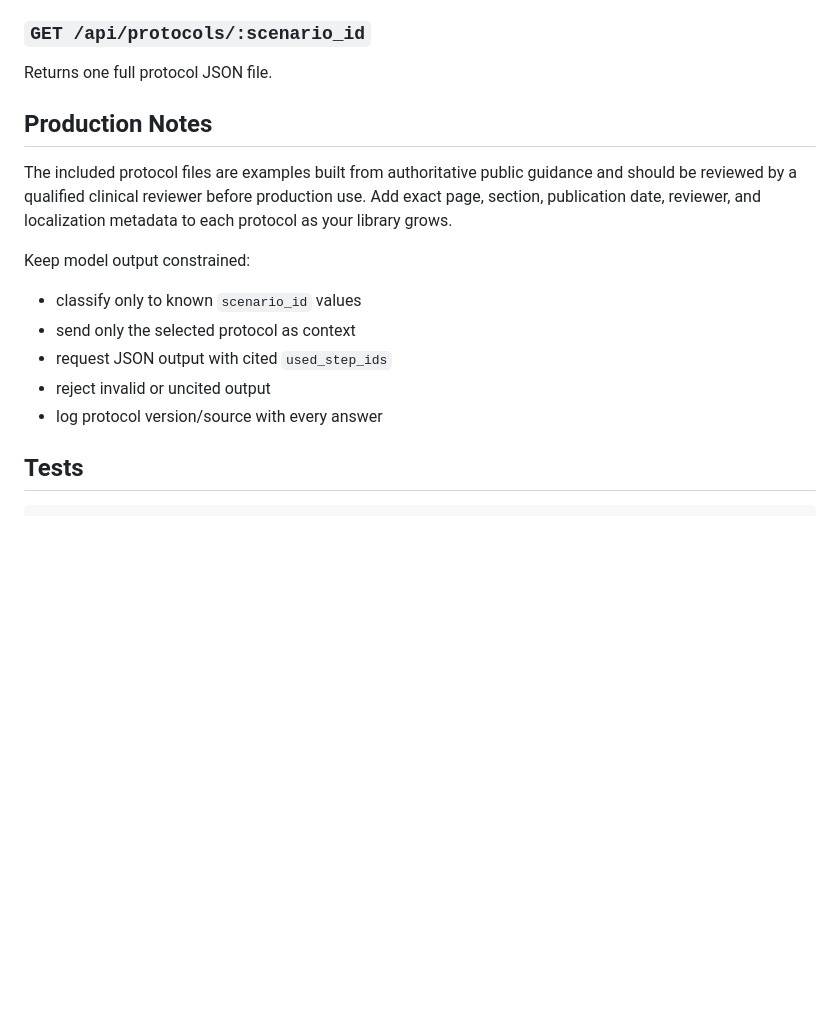
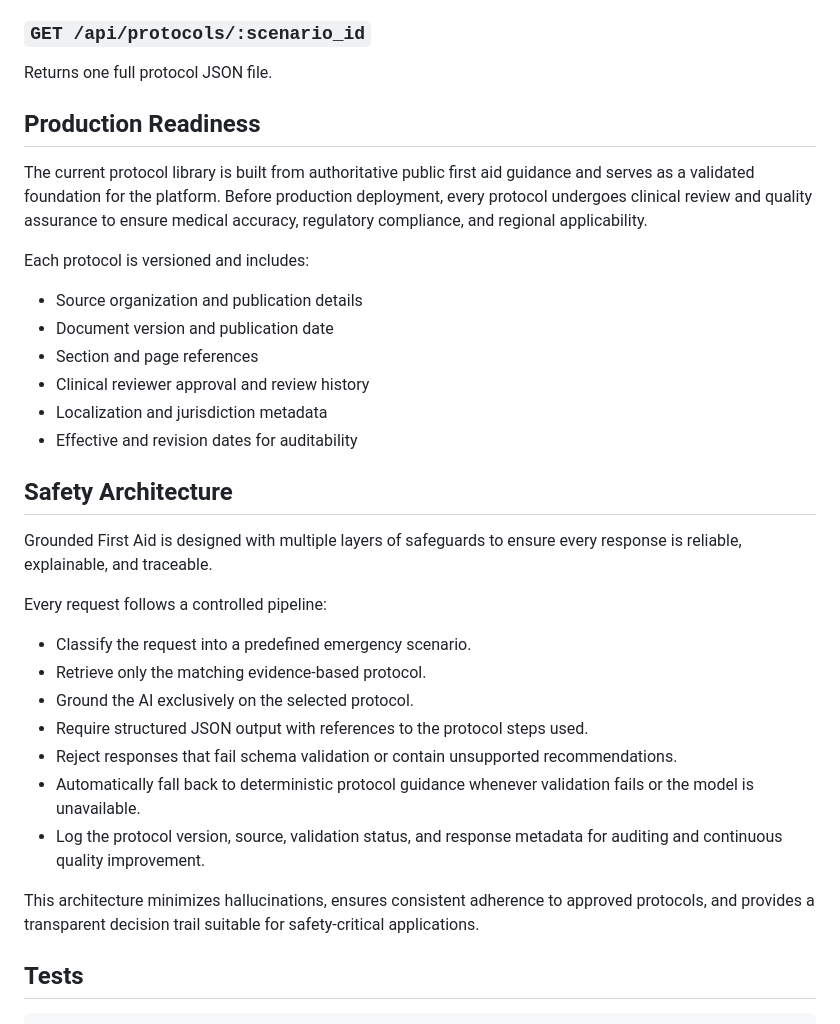
Before and after one commit to ynforbison-glitch/Grounded-First-Aid, a Markdown page: README.md, the part around the change. Drawn GitHub-style; blank space fills up the shorter version.

```diff
--- a/README.md
+++ b/README.md
@@ -86,17 +86,36 @@ Lists the available protocol summaries.
 
 Returns one full protocol JSON file.
 
-## Production Notes
 
-The included protocol files are examples built from authoritative public guidance and should be reviewed by a qualified clinical reviewer before production use. Add exact page, section, publication date, reviewer, and localization metadata to each protocol as your library grows.
+## Production Readiness
 
-Keep model output constrained:
+The current protocol library is built from authoritative public first aid guidance and serves as a validated foundation for the platform. Before production deployment, every protocol undergoes clinical review and quality assurance to ensure medical accuracy, regulatory compliance, and regional applicability.
 
-- classify only to known `scenario_id` values
-- send only the selected protocol as context
-- request JSON output with cited `used_step_ids`
-- reject invalid or uncited output
-- log protocol version/source with every answer
+Each protocol is versioned and includes:
+
+* Source organization and publication details
+* Document version and publication date
+* Section and page references
+* Clinical reviewer approval and review history
+* Localization and jurisdiction metadata
+* Effective and revision dates for auditability
+
+## Safety Architecture
+
+Grounded First Aid is designed with multiple layers of safeguards to ensure every response is reliable, explainable, and traceable.
+
+Every request follows a controlled pipeline:
+
+* Classify the request into a predefined emergency scenario.
+* Retrieve only the matching evidence-based protocol.
+* Ground the AI exclusively on the selected protocol.
+* Require structured JSON output with references to the protocol steps used.
+* Reject responses that fail schema validation or contain unsupported recommendations.
+* Automatically fall back to deterministic protocol guidance whenever validation fails or the model is unavailable.
+* Log the protocol version, source, validation status, and response metadata for auditing and continuous quality improvement.
+
+This architecture minimizes hallucinations, ensures consistent adherence to approved protocols, and provides a transparent decision trail suitable for safety-critical applications.
+
 
 ## Tests
 
```
